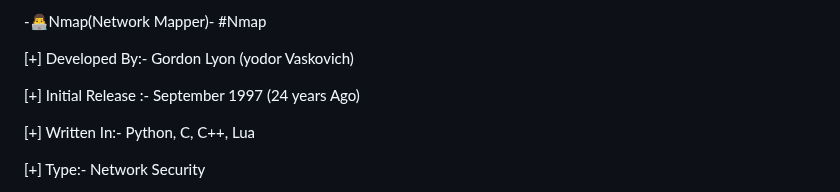
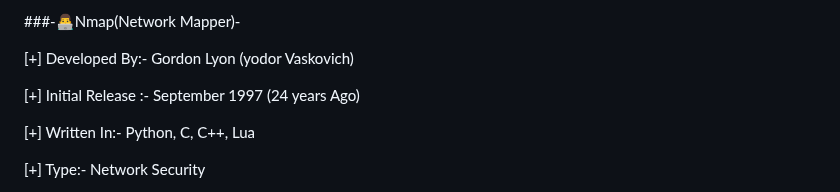
Before and after one commit to hackersinsrilankaofc/NOTE-LAB, a Markdown page: main/Nmap/Nmap.md, the part around the change. Rendered like a GitHub page.

```diff
--- a/main/Nmap/Nmap.md
+++ b/main/Nmap/Nmap.md
@@ -1,5 +1,7 @@
--👨‍💻Nmap(Network Mapper)-
-#Nmap
+###-👨‍💻Nmap(Network Mapper)-
+
+
+
 
 [+] Developed By:- Gordon Lyon (yodor Vaskovich)
 
```
